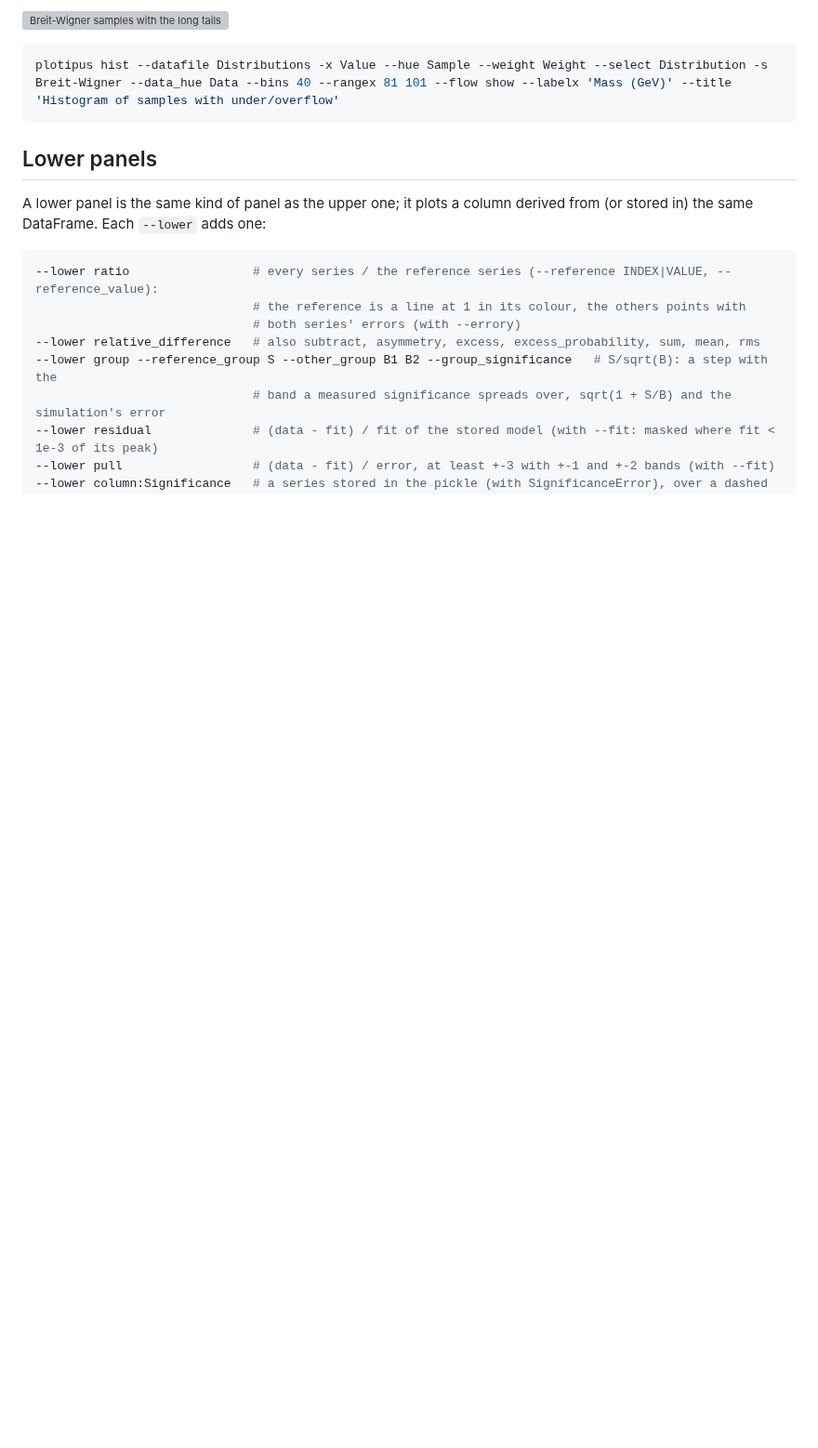
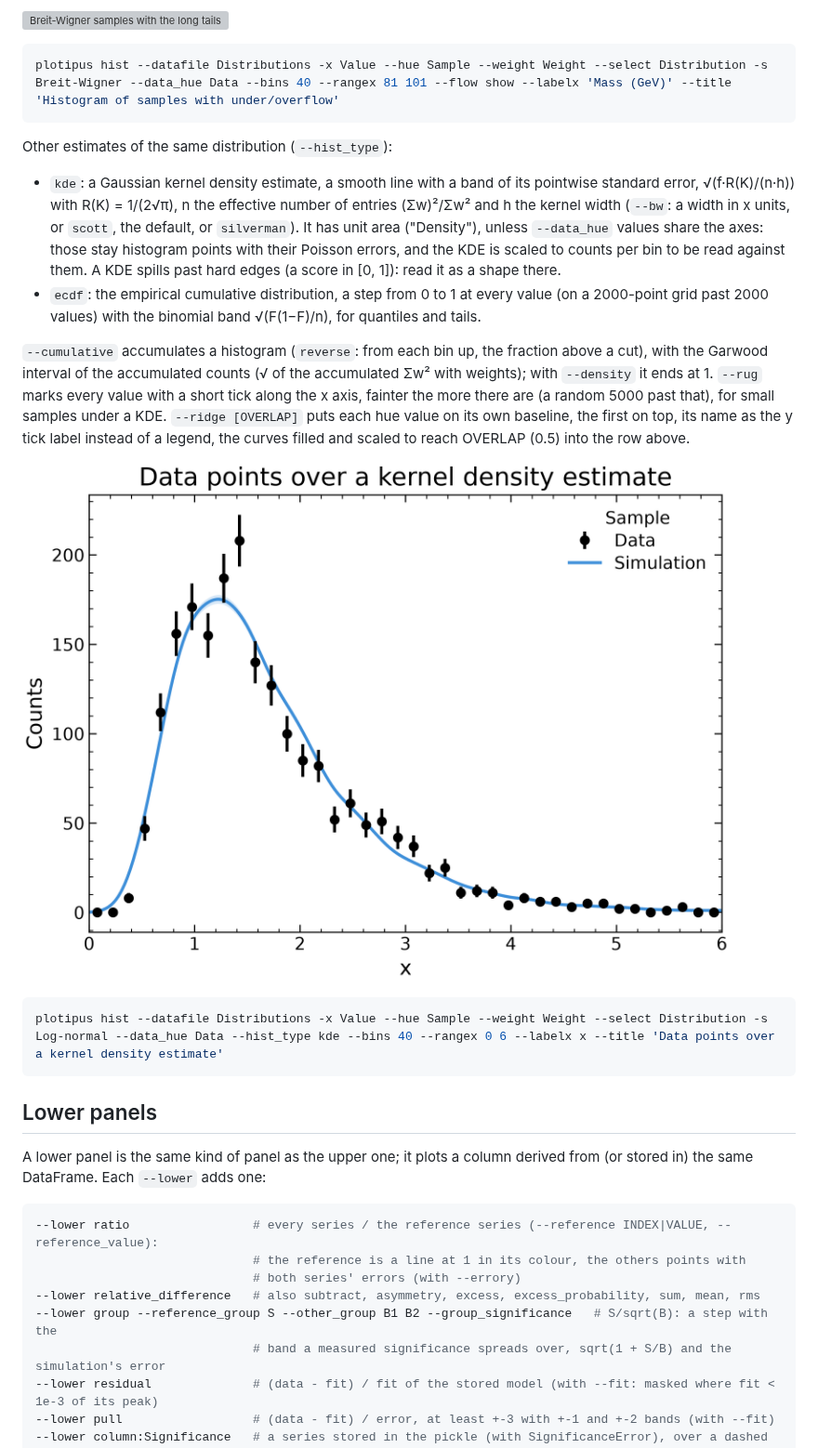
Before and after one commit to mantheys/plotipus, a Markdown page: docs/options.md, the part around the change. Shown at 93% size. Rendered like a GitHub page; pictures changed too: docs/images/options/kde.png (added); blank space fills up the shorter version; grey boxes are pictures that could not be loaded.

````diff
--- a/docs/options.md
+++ b/docs/options.md
@@ -302,6 +302,35 @@ map (see [Shared options](#shared-options)).
 
 ```bash
 plotipus hist --datafile Distributions -x Value --hue Sample --weight Weight --select Distribution -s Breit-Wigner --data_hue Data --bins 40 --rangex 81 101 --flow show --labelx 'Mass (GeV)' --title 'Histogram of samples with under/overflow'
+```
+
+Other estimates of the same distribution (`--hist_type`):
+
+* `kde`: a Gaussian kernel density estimate, a smooth line with a band of
+  its pointwise standard error, √(f·R(K)/(n·h)) with R(K) = 1/(2√π), n the
+  effective number of entries (Σw)²/Σw² and h the kernel width (`--bw`:
+  a width in x units, or `scott`, the default, or `silverman`). It has unit
+  area ("Density"), unless `--data_hue` values share the axes: those stay
+  histogram points with their Poisson errors, and the KDE is scaled to
+  counts per bin to be read against them. A KDE spills past hard edges
+  (a score in [0, 1]): read it as a shape there.
+* `ecdf`: the empirical cumulative distribution, a step from 0 to 1 at every
+  value (on a 2000-point grid past 2000 values) with the binomial band
+  √(F(1−F)/n), for quantiles and tails.
+
+`--cumulative` accumulates a histogram (`reverse`: from each bin up, the
+fraction above a cut), with the Garwood interval of the accumulated counts
+(√ of the accumulated Σw² with weights); with `--density` it ends at 1.
+`--rug` marks every value with a short tick along the x axis, fainter the
+more there are (a random 5000 past that), for small samples under a KDE.
+`--ridge [OVERLAP]` puts each hue value on its own baseline, the first on
+top, its name as the y tick label instead of a legend, the curves filled
+and scaled to reach OVERLAP (0.5) into the row above.
+
+![Data points with Poisson errors over the kernel density estimate of the simulation, weighted to the data](images/options/kde.png)
+
+```bash
+plotipus hist --datafile Distributions -x Value --hue Sample --weight Weight --select Distribution -s Log-normal --data_hue Data --hist_type kde --bins 40 --rangex 0 6 --labelx x --title 'Data points over a kernel density estimate'
 ```
 
 ## Lower panels
````
Also changed, not shown: README.md (+1 -1 lines), docs/design/catalogue.md (+6 -6 lines), 5 other files.
